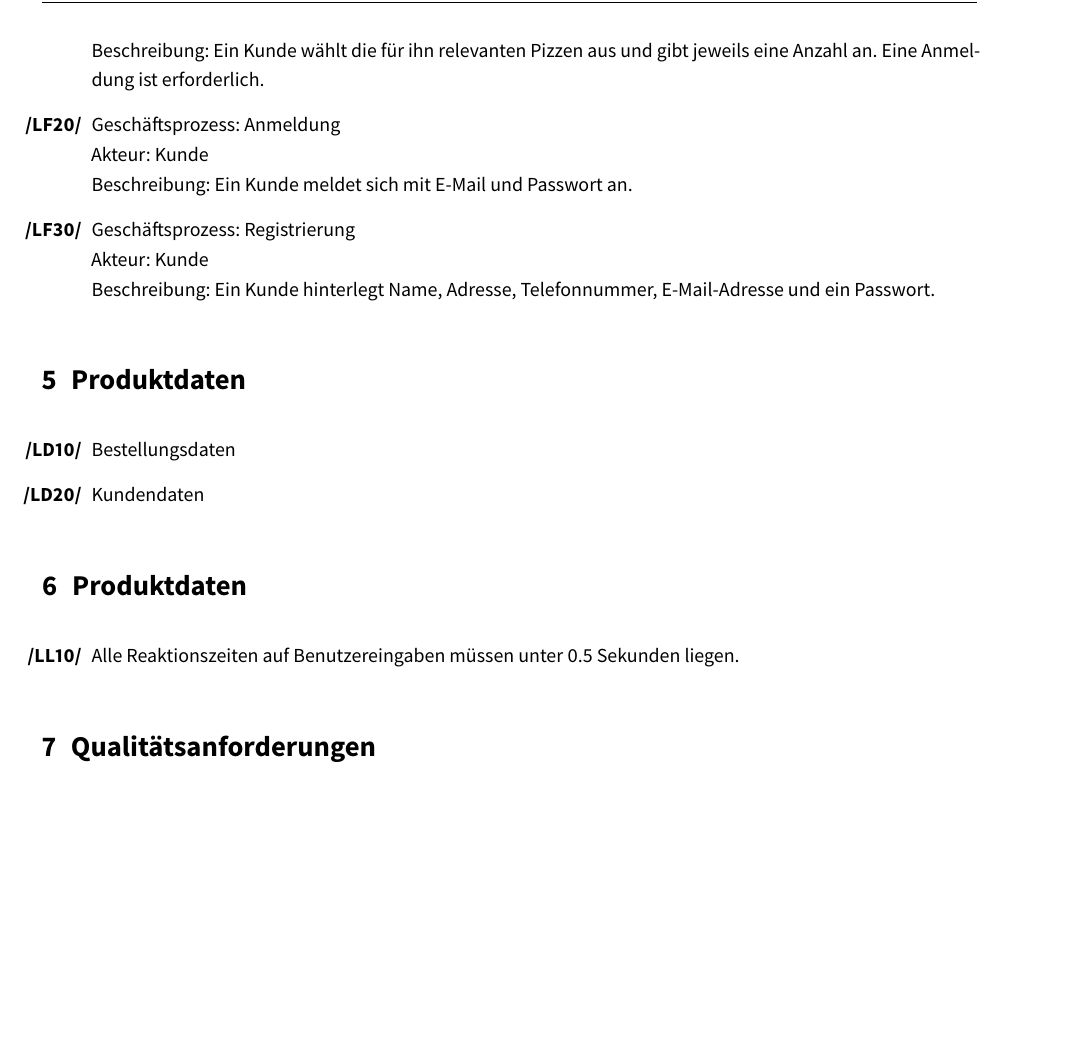
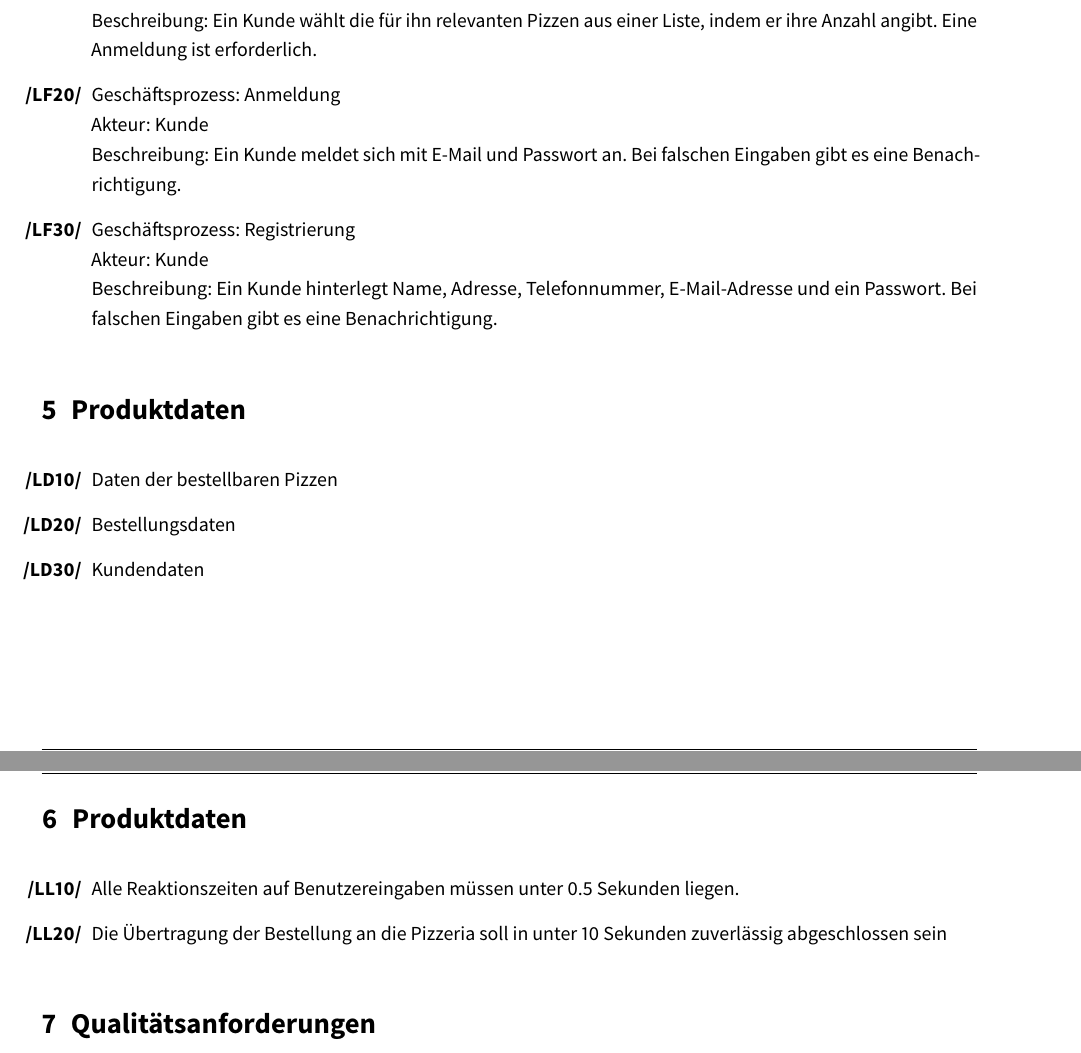
Before and after one commit to Delzye/SE-Wolff-Mende-Herbermann, a LaTeX document (Blatt03/Blatt03 TeX/Blatt03.tex): part of page 2 of 3 before the commit and two parts of pages 2 and 3 of 4 after it, the two joined at a grey line, cut so that both start at the same text, the shorter picture padded with empty space. The pictures show the PDF file Blatt03/Blatt03 TeX/Blatt03.pdf that the author committed with the source.

Commit message:
Changes to A9,A10, added Matthias´ A8

```diff
--- a/Blatt03/Blatt03 TeX/Blatt03.tex
+++ b/Blatt03/Blatt03 TeX/Blatt03.tex
@@ -28,22 +30,24 @@ Umweltdiagramm
 \begin{enumerate}[/LF10/]
 	\item Geschäftsprozess: Bestellung\\
 	Akteur: Kunde\\
-	Beschreibung: Ein Kunde wählt die für ihn relevanten Pizzen aus und gibt jeweils eine Anzahl an. Eine Anmeldung ist erforderlich.
+	Beschreibung: Ein Kunde wählt die für ihn relevanten Pizzen aus einer Liste, indem er ihre Anzahl angibt. Eine Anmeldung ist erforderlich.
 	\item Geschäftsprozess: Anmeldung\\
 	Akteur: Kunde\\
-	Beschreibung: Ein Kunde meldet sich mit E-Mail und Passwort an.
+	Beschreibung: Ein Kunde meldet sich mit E-Mail und Passwort an. Bei falschen Eingaben gibt es eine Benachrichtigung.
 	\item Geschäftsprozess: Registrierung\\
 	Akteur: Kunde\\
-	Beschreibung: Ein Kunde hinterlegt Name, Adresse, Telefonnummer, E-Mail-Adresse und ein Passwort.
+	Beschreibung: Ein Kunde hinterlegt Name, Adresse, Telefonnummer, E-Mail-Adresse und ein Passwort. Bei falschen Eingaben gibt es eine Benachrichtigung.
 \end{enumerate}
 \section{Produktdaten}
 \begin{enumerate}[/LD10/]
+	\item Daten der bestellbaren Pizzen
 	\item Bestellungsdaten
 	\item Kundendaten
 \end{enumerate}
 \section{Produktdaten}
 \begin{enumerate}[/LL10/]
 	\item Alle Reaktionszeiten auf Benutzereingaben müssen unter 0.5  Sekunden liegen.
+	\item Die Übertragung der Bestellung an die Pizzeria soll in unter 10 Sekunden zuverlässig abgeschlossen sein
 \end{enumerate}
 \section{Qualitätsanforderungen}
 \begin{tabular}{l|cccc}
```
Also changed, not shown: Blatt03/Blatt03 TeX/Aufgabe08.jpeg (added), Blatt03/Blatt03 TeX/Blatt03.pdf, Blatt03/Blatt03 TeX/Blatt03.tex (6 more changed lines).
